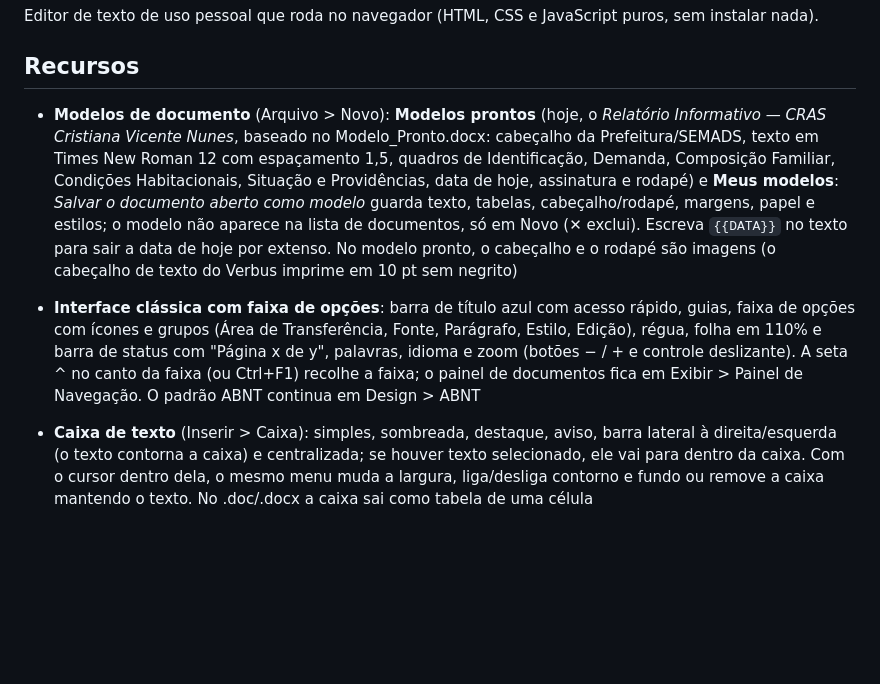
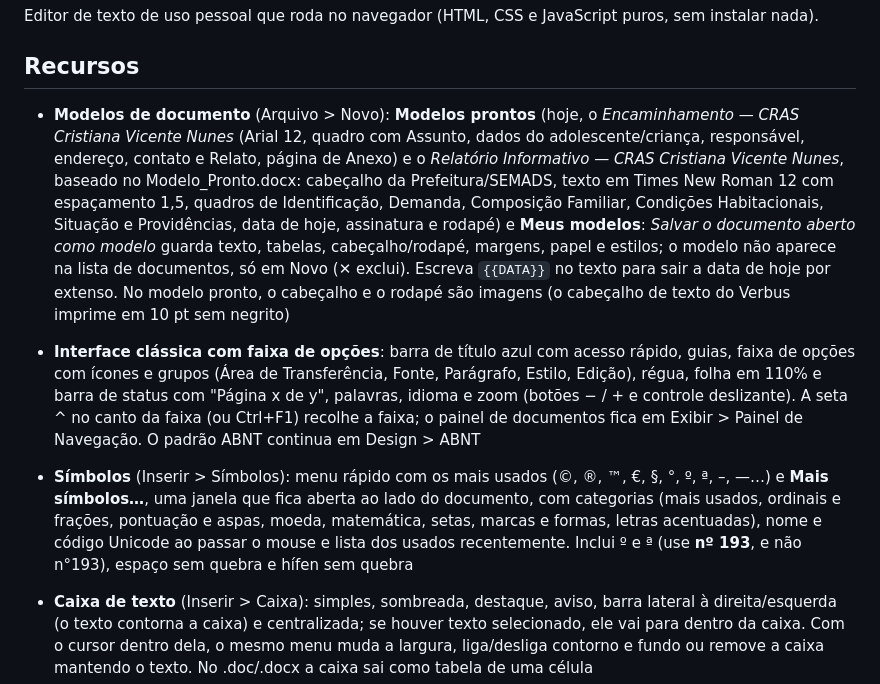
Before and after one commit to PaulusXavier/Verbus, a Markdown page: README.md, the part around the change. Drawn GitHub-style; blank space fills up the shorter version.

Commit message:
Fix formatting and update document models section

```diff
--- a/README.md
+++ b/README.md
@@ -5,8 +5,9 @@
 Editor de texto de uso pessoal que roda no navegador (HTML, CSS e JavaScript puros, sem instalar nada).
 
 ## Recursos
-- **Modelos de documento** (Arquivo > Novo): **Modelos prontos** (hoje, o *Relatório Informativo — CRAS Cristiana Vicente Nunes*, baseado no Modelo_Pronto.docx: cabeçalho da Prefeitura/SEMADS, texto em Times New Roman 12 com espaçamento 1,5, quadros de Identificação, Demanda, Composição Familiar, Condições Habitacionais, Situação e Providências, data de hoje, assinatura e rodapé) e **Meus modelos**: *Salvar o documento aberto como modelo* guarda texto, tabelas, cabeçalho/rodapé, margens, papel e estilos; o modelo não aparece na lista de documentos, só em Novo (✕ exclui). Escreva `{{DATA}}` no texto para sair a data de hoje por extenso. No modelo pronto, o cabeçalho e o rodapé são imagens (o cabeçalho de texto do Verbus imprime em 10 pt sem negrito)
+- **Modelos de documento** (Arquivo > Novo): **Modelos prontos** (hoje, o *Encaminhamento — CRAS Cristiana Vicente Nunes* (Arial 12, quadro com Assunto, dados do adolescente/criança, responsável, endereço, contato e Relato, página de Anexo) e o *Relatório Informativo — CRAS Cristiana Vicente Nunes*, baseado no Modelo_Pronto.docx: cabeçalho da Prefeitura/SEMADS, texto em Times New Roman 12 com espaçamento 1,5, quadros de Identificação, Demanda, Composição Familiar, Condições Habitacionais, Situação e Providências, data de hoje, assinatura e rodapé) e **Meus modelos**: *Salvar o documento aberto como modelo* guarda texto, tabelas, cabeçalho/rodapé, margens, papel e estilos; o modelo não aparece na lista de documentos, só em Novo (✕ exclui). Escreva `{{DATA}}` no texto para sair a data de hoje por extenso. No modelo pronto, o cabeçalho e o rodapé são imagens (o cabeçalho de texto do Verbus imprime em 10 pt sem negrito)
 - **Interface clássica com faixa de opções**: barra de título azul com acesso rápido, guias, faixa de opções com ícones e grupos (Área de Transferência, Fonte, Parágrafo, Estilo, Edição), régua, folha em 110% e barra de status com "Página x de y", palavras, idioma e zoom (botões − / + e controle deslizante). A seta ^ no canto da faixa (ou Ctrl+F1) recolhe a faixa; o painel de documentos fica em Exibir > Painel de Navegação. O padrão ABNT continua em Design > ABNT
+- **Símbolos** (Inserir > Símbolos): menu rápido com os mais usados (©, ®, ™, €, §, °, º, ª, –, —…) e **Mais símbolos…**, uma janela que fica aberta ao lado do documento, com categorias (mais usados, ordinais e frações, pontuação e aspas, moeda, matemática, setas, marcas e formas, letras acentuadas), nome e código Unicode ao passar o mouse e lista dos usados recentemente. Inclui º e ª (use **nº 193**, e não n°193), espaço sem quebra e hífen sem quebra
 - **Caixa de texto** (Inserir > Caixa): simples, sombreada, destaque, aviso, barra lateral à direita/esquerda (o texto contorna a caixa) e centralizada; se houver texto selecionado, ele vai para dentro da caixa. Com o cursor dentro dela, o mesmo menu muda a largura, liga/desliga contorno e fundo ou remove a caixa mantendo o texto. No .doc/.docx a caixa sai como tabela de uma célula
 - **Espaçamento entre linhas como no Word**: o seletor da Página Inicial passa a mostrar o valor do parágrafo onde está o cursor (1,0 a 3,0) e só oferece "Adicionar espaço antes/depois" ou "Remover espaço antes/depois" conforme o parágrafo já tenha ou não esse espaço
 - **Ir para (Ctrl+G)** também localiza **Nota de fim** e **Caixa de texto**, além de página, título, nota de rodapé, tabela e imagem
```
